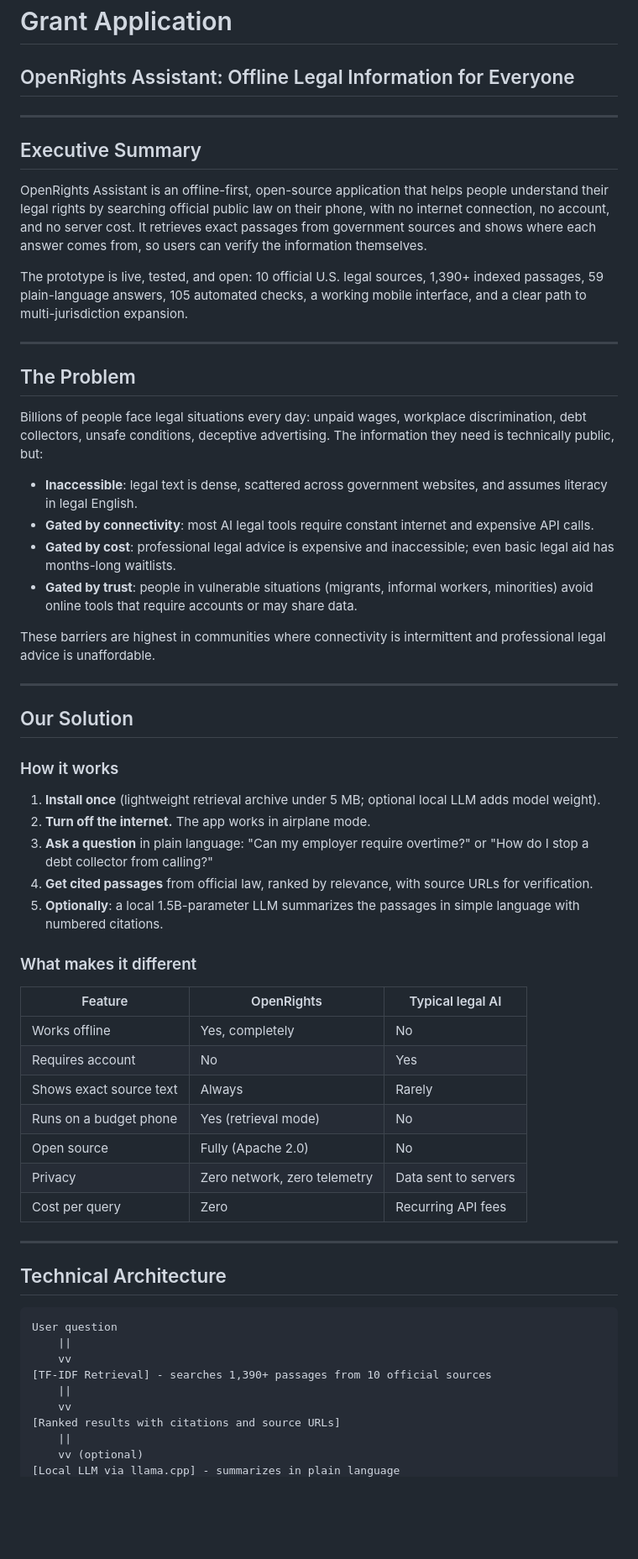
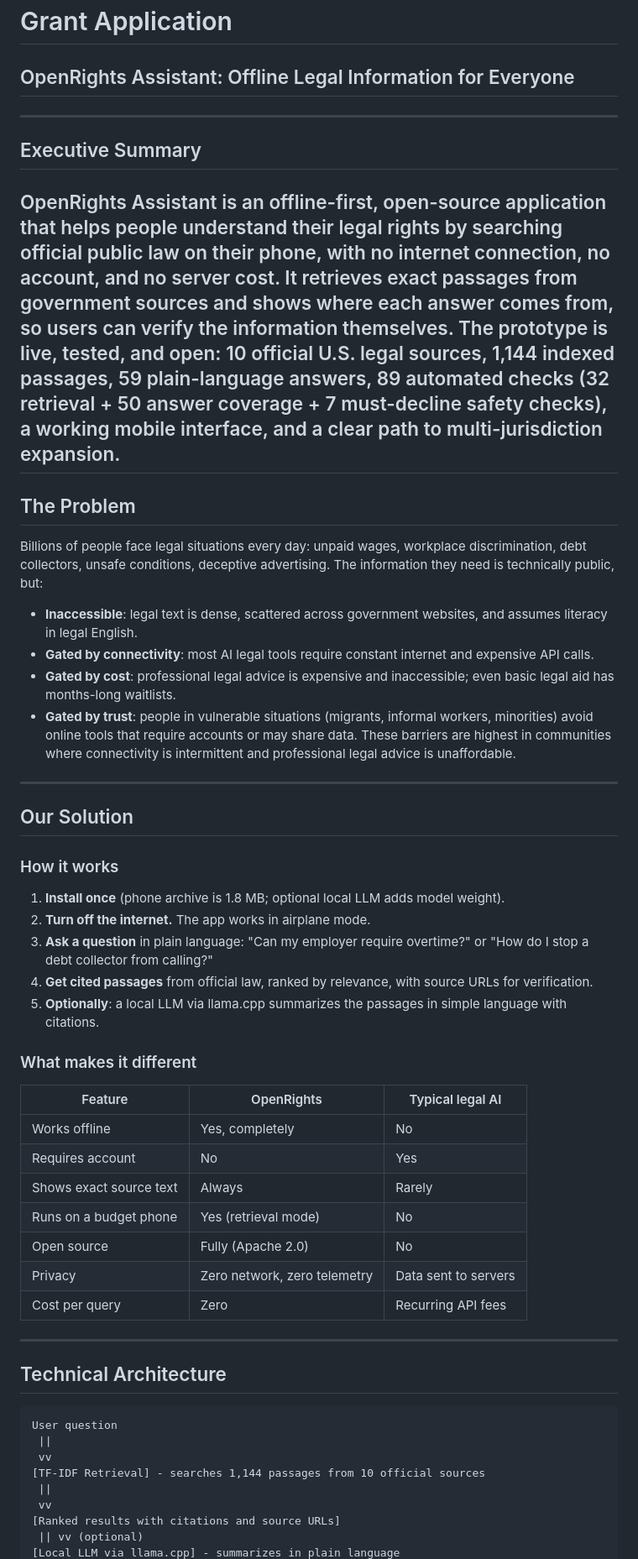
Before and after one commit to Steel84/openrights-assistant, a Markdown page: GRANT_DRAFT.md, the part around one of its changes. Shown at 84% size. Drawn GitHub-style; blank space fills up the shorter version.

````diff
--- a/GRANT_DRAFT.md
+++ b/GRANT_DRAFT.md
@@ -1,41 +1,26 @@
 # Grant Application
 ## OpenRights Assistant: Offline Legal Information for Everyone
-
 ---
-
 ## Executive Summary
-
 OpenRights Assistant is an offline-first, open-source application that helps people understand their legal rights by searching official public law on their phone, with no internet connection, no account, and no server cost. It retrieves exact passages from government sources and shows where each answer comes from, so users can verify the information themselves.
-
-The prototype is live, tested, and open: 10 official U.S. legal sources, 1,390+ indexed passages, 59 plain-language answers, 105 automated checks, a working mobile interface, and a clear path to multi-jurisdiction expansion.
-
+The prototype is live, tested, and open: 10 official U.S. legal sources, 1,144 indexed passages, 59 plain-language answers, 89 automated checks (32 retrieval + 50 answer coverage + 7 must-decline safety checks), a working mobile interface, and a clear path to multi-jurisdiction expansion.
 ---
-
 ## The Problem
-
 Billions of people face legal situations every day: unpaid wages, workplace discrimination, debt collectors, unsafe conditions, deceptive advertising. The information they need is technically public, but:
-
 - **Inaccessible**: legal text is dense, scattered across government websites, and assumes literacy in legal English.
 - **Gated by connectivity**: most AI legal tools require constant internet and expensive API calls.
 - **Gated by cost**: professional legal advice is expensive and inaccessible; even basic legal aid has months-long waitlists.
 - **Gated by trust**: people in vulnerable situations (migrants, informal workers, minorities) avoid online tools that require accounts or may share data.
-
 These barriers are highest in communities where connectivity is intermittent and professional legal advice is unaffordable.
-
 ---
-
 ## Our Solution
-
 ### How it works
-
-1. **Install once** (lightweight retrieval archive under 5 MB; optional local LLM adds model weight).
+1. **Install once** (phone archive is 1.8 MB; optional local LLM adds model weight).
 2. **Turn off the internet.** The app works in airplane mode.
 3. **Ask a question** in plain language: "Can my employer require overtime?" or "How do I stop a debt collector from calling?"
 4. **Get cited passages** from official law, ranked by relevance, with source URLs for verification.
-5. **Optionally**: a local 1.5B-parameter LLM summarizes the passages in simple language with numbered citations.
-
+5. **Optionally**: a local LLM via llama.cpp summarizes the passages in simple language with citations.
 ### What makes it different
-
 | Feature | OpenRights | Typical legal AI |
 | --- | --- | --- |
 | Works offline | Yes, completely | No |
@@ -45,19 +30,15 @@ These barriers are highest in communities where connectivity is intermittent and
 | Open source | Fully (Apache 2.0) | No |
 | Privacy | Zero network, zero telemetry | Data sent to servers |
 | Cost per query | Zero | Recurring API fees |
-
 ---
-
 ## Technical Architecture
-
 ```
 User question
-    ||
-    vv
-[TF-IDF Retrieval] - searches 1,390+ passages from 10 official sources
-    ||
-    vv
+ ||
+ vv
+[TF-IDF Retrieval] - searches 1,144 passages from 10 official sources
+ ||
+ vv
 [Ranked results with citations and source URLs]
-    ||
-    vv (optional)
+ || vv (optional)
 [Local LLM via llama.cpp] - summarizes in plain language
````
Also changed, not shown: other parts of GRANT_DRAFT.md (+38 -67 lines).
